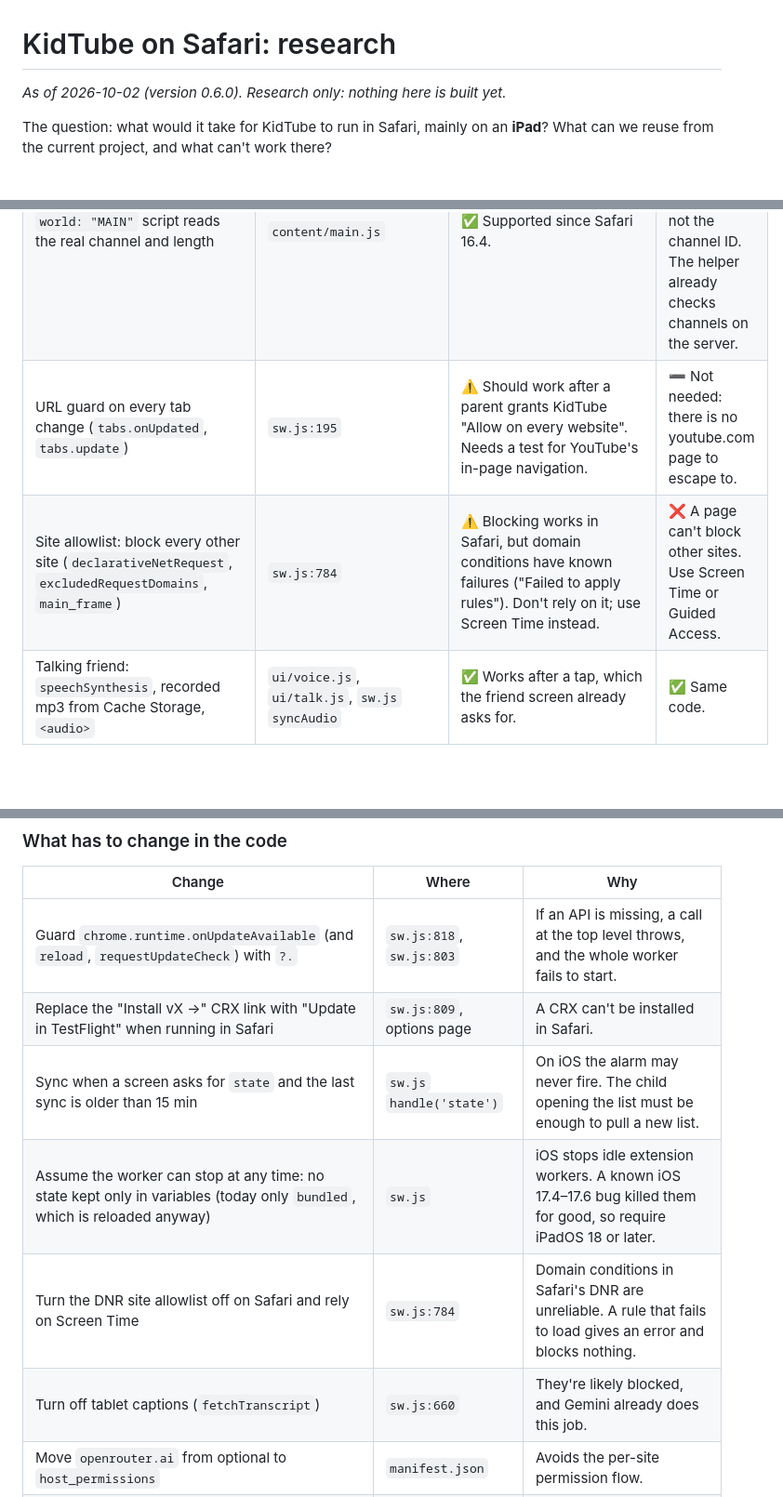
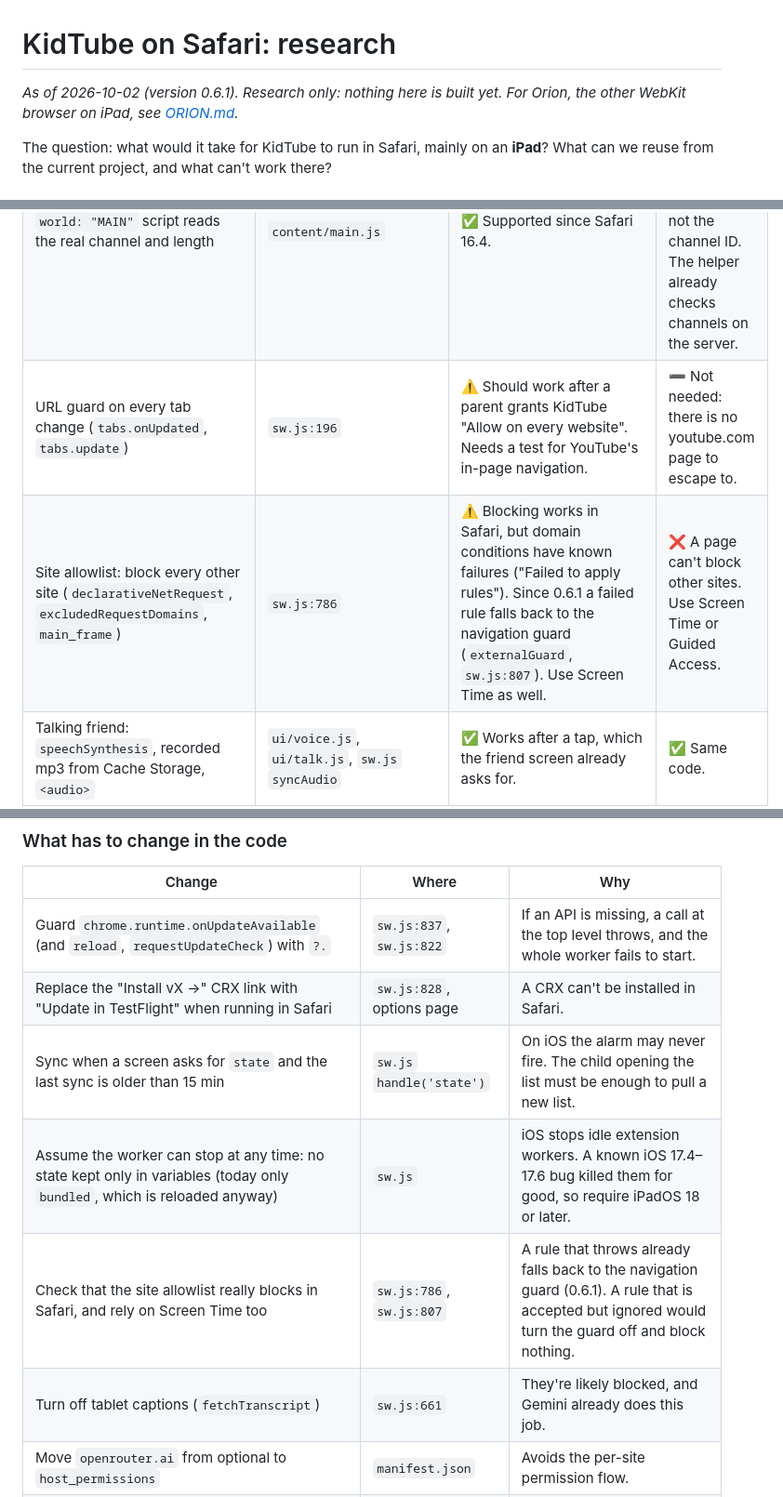
Before and after one commit to andyvauliln/kidtube, a Markdown page: docs/SAFARI.md, 3 parts joined by grey strips. Shown at 93% size. Rendered like a GitHub page; blank space fills up the shorter version.

Commit message:
research iphone

```diff
--- a/docs/SAFARI.md
+++ b/docs/SAFARI.md
@@ -1,6 +1,6 @@
 # KidTube on Safari: research
 
-*As of 2026-10-02 (version 0.6.0). Research only: nothing here is built yet.*
+*As of 2026-10-02 (version 0.6.1). Research only: nothing here is built yet. For Orion, the other WebKit browser on iPad, see [ORION.md](ORION.md).*
 
 The question: what would it take for KidTube to run in Safari, mainly on an **iPad**? What can we reuse from the current project, and what can't work there?
 
@@ -31,8 +31,8 @@ The tablet part is a Chrome MV3 extension in Quetta (Android). These are the pie
 | Service worker holds the rules, state and 15-min sync (`chrome.alarms`) | `sw.js` | ⚠️ Supported. On iOS the worker is stopped often, and alarms don't fire while Safari is in the background. Sync has to happen when a page asks (see changes). | ✅ The page holds the logic. It syncs on open and every 15 min while open. |
 | Content script covers youtube.com with iframes (`ui/*.html`), hides the end screen and suggestions, blocks seeking and speed-up, counts played seconds | `content/content.js` | ✅ Should work as it is: content scripts at `document_start` and `web_accessible_resources` iframes are standard. | ➖ Not needed. Our page is the screen; YouTube's player is one iframe inside it. |
 | `world: "MAIN"` script reads the real channel and length | `content/main.js` | ✅ Supported since Safari 16.4. | ⚠️ The embed API gives the duration and the title, but not the channel ID. The helper already checks channels on the server. |
-| URL guard on every tab change (`tabs.onUpdated`, `tabs.update`) | `sw.js:195` | ⚠️ Should work after a parent grants KidTube "Allow on every website". Needs a test for YouTube's in-page navigation. | ➖ Not needed: there is no youtube.com page to escape to. |
-| Site allowlist: block every other site (`declarativeNetRequest`, `excludedRequestDomains`, `main_frame`) | `sw.js:784` | ⚠️ Blocking works in Safari, but domain conditions have known failures ("Failed to apply rules"). Don't rely on it; use Screen Time instead. | ❌ A page can't block other sites. Use Screen Time or Guided Access. |
+| URL guard on every tab change (`tabs.onUpdated`, `tabs.update`) | `sw.js:196` | ⚠️ Should work after a parent grants KidTube "Allow on every website". Needs a test for YouTube's in-page navigation. | ➖ Not needed: there is no youtube.com page to escape to. |
+| Site allowlist: block every other site (`declarativeNetRequest`, `excludedRequestDomains`, `main_frame`) | `sw.js:786` | ⚠️ Blocking works in Safari, but domain conditions have known failures ("Failed to apply rules"). Since 0.6.1 a failed rule falls back to the navigation guard (`externalGuard`, `sw.js:807`). Use Screen Time as well. | ❌ A page can't block other sites. Use Screen Time or Guided Access. |
 | Talking friend: `speechSynthesis`, recorded mp3 from Cache Storage, `<audio>` | `ui/voice.js`, `ui/talk.js`, `sw.js` `syncAudio` | ✅ Works after a tap, which the friend screen already asks for. | ✅ Same code. |
 | Hearing answers: `webkitSpeechRecognition`; or recording to WAV and sending it to OpenRouter | `ui/voice.js` | ⚠️ Safari on iPad has speech recognition (via Apple's service, with a permission prompt). Whether it works on an extension page needs a test. The typing fallback already exists. | ✅ Works on an `https://` page. Safari asks for the microphone once per site. |
 | PIN (PBKDF2 via `crypto.subtle`), time zones (`Intl`), `crypto.randomUUID` | `lib/pin.js`, `lib/time.js` | ✅ | ✅ |
@@ -55,12 +55,12 @@ The tablet part is a Chrome MV3 extension in Quetta (Android). These are the pie
 
 | Change | Where | Why |
 | --- | --- | --- |
-| Guard `chrome.runtime.onUpdateAvailable` (and `reload`, `requestUpdateCheck`) with `?.` | `sw.js:818`, `sw.js:803` | If an API is missing, a call at the top level throws, and the whole worker fails to start. |
-| Replace the "Install vX →" CRX link with "Update in TestFlight" when running in Safari | `sw.js:809`, options page | A CRX can't be installed in Safari. |
+| Guard `chrome.runtime.onUpdateAvailable` (and `reload`, `requestUpdateCheck`) with `?.` | `sw.js:837`, `sw.js:822` | If an API is missing, a call at the top level throws, and the whole worker fails to start. |
+| Replace the "Install vX →" CRX link with "Update in TestFlight" when running in Safari | `sw.js:828`, options page | A CRX can't be installed in Safari. |
 | Sync when a screen asks for `state` and the last sync is older than 15 min | `sw.js` `handle('state')` | On iOS the alarm may never fire. The child opening the list must be enough to pull a new list. |
 | Assume the worker can stop at any time: no state kept only in variables (today only `bundled`, which is reloaded anyway) | `sw.js` | iOS stops idle extension workers. A known iOS 17.4–17.6 bug killed them for good, so require iPadOS 18 or later. |
-| Turn the DNR site allowlist off on Safari and rely on Screen Time | `sw.js:784` | Domain conditions in Safari's DNR are unreliable. A rule that fails to load gives an error and blocks nothing. |
-| Turn off tablet captions (`fetchTranscript`) | `sw.js:660` | They're likely blocked, and Gemini already does this job. |
+| Check that the site allowlist really blocks in Safari, and rely on Screen Time too | `sw.js:786`, `sw.js:807` | A rule that throws already falls back to the navigation guard (0.6.1). A rule that is accepted but ignored would turn the guard off and block nothing. |
+| Turn off tablet captions (`fetchTranscript`) | `sw.js:661` | They're likely blocked, and Gemini already does this job. |
 | Move `openrouter.ai` from optional to `host_permissions` | `manifest.json` | Avoids the per-site permission flow. |
 | Add icons (at least 512 px) | `manifest.json` | The App Store app needs them. The manifest has none today. |
 | Ignored by Safari, harmless: `key`, `update_url`, `minimum_chrome_version` | `manifest.json` | The packager only warns about them. |
```
Also changed, not shown: other parts of docs/SAFARI.md (+2 -2 lines), docs/ORION.md (added, +144 -0 lines), docs/PLAN-DEVICES.md (added, +139 -0 lines).
